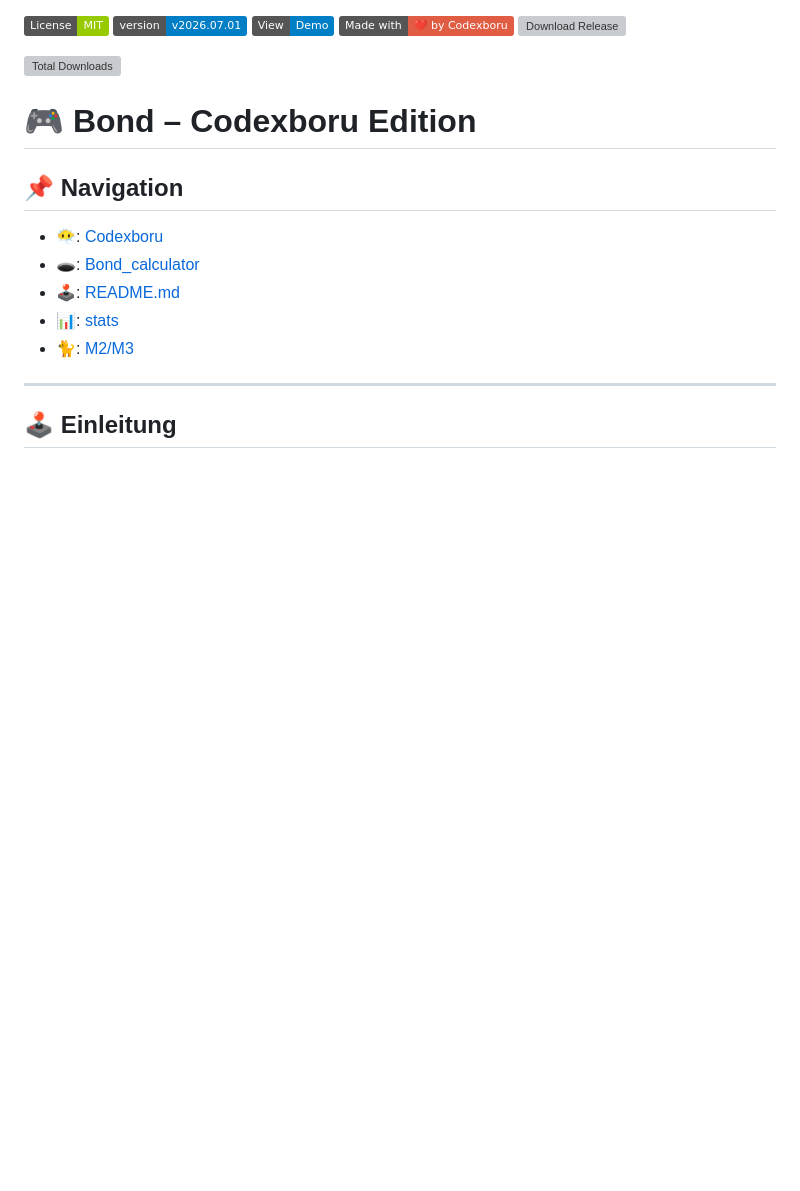
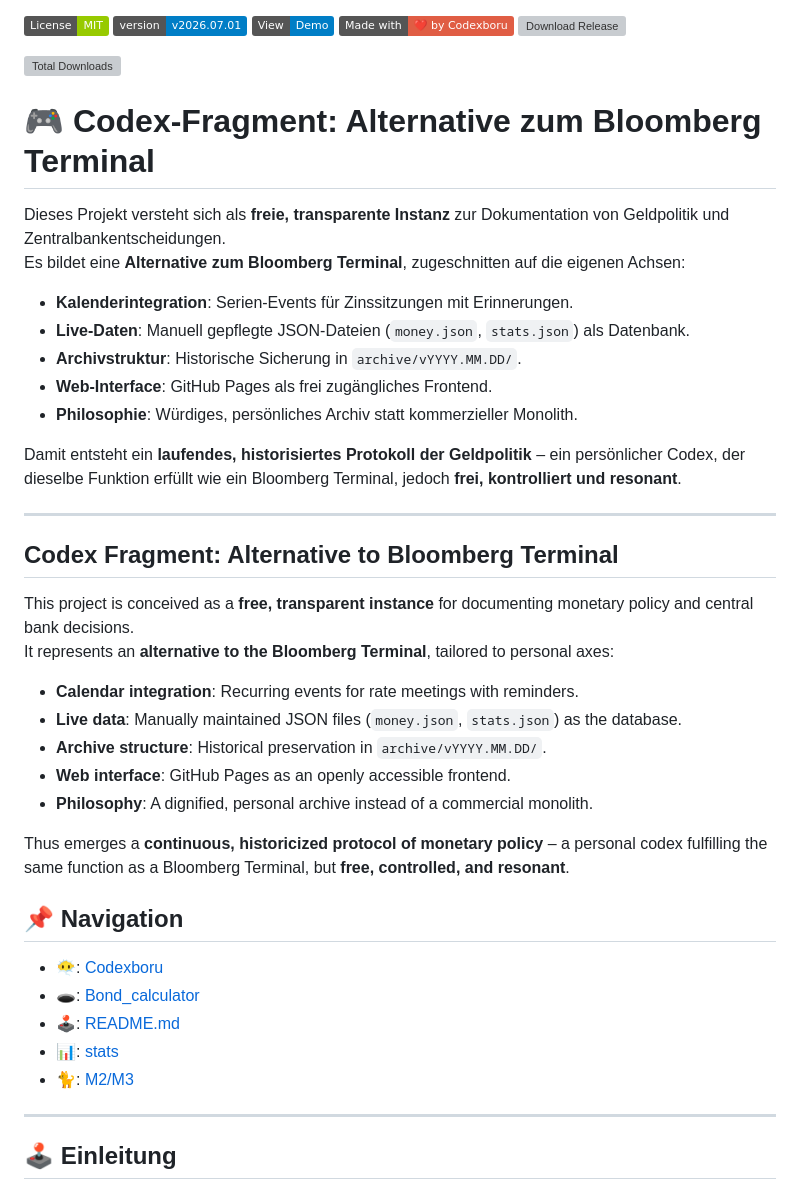
Before and after one commit to codexboru/bond, a Markdown page: README.md, the part around the change. Drawn GitHub-style; badges without logos; blank space fills up the shorter version; grey boxes are pictures that could not be loaded.

Commit message:
Update README.md
Update 1

```diff
--- a/README.md
+++ b/README.md
@@ -9,7 +9,33 @@ Dieses Projekt steht unter der MIT-Lizenz.
 
 [![Total Downloads](https://img.shields.io/github/downloads/codexboru/bond/total?color=purple)](https://github.com/codexboru/bond/releases)
 
-# 🎮 Bond – Codexboru Edition
+# 🎮 Codex‑Fragment: Alternative zum Bloomberg Terminal
+
+Dieses Projekt versteht sich als **freie, transparente Instanz** zur Dokumentation von Geldpolitik und Zentralbankentscheidungen.
+Es bildet eine **Alternative zum Bloomberg Terminal**, zugeschnitten auf die eigenen Achsen:
+
+- **Kalenderintegration**: Serien‑Events für Zinssitzungen mit Erinnerungen.
+- **Live‑Daten**: Manuell gepflegte JSON‑Dateien (`money.json`, `stats.json`) als Datenbank.
+- **Archivstruktur**: Historische Sicherung in `archive/vYYYY.MM.DD/`.
+- **Web‑Interface**: GitHub Pages als frei zugängliches Frontend.
+- **Philosophie**: Würdiges, persönliches Archiv statt kommerzieller Monolith.
+
+Damit entsteht ein **laufendes, historisiertes Protokoll der Geldpolitik** – ein persönlicher Codex, der dieselbe Funktion erfüllt wie ein Bloomberg Terminal, jedoch **frei, kontrolliert und resonant**.
+
+---
+
+## Codex Fragment: Alternative to Bloomberg Terminal
+
+This project is conceived as a **free, transparent instance** for documenting monetary policy and central bank decisions.
+It represents an **alternative to the Bloomberg Terminal**, tailored to personal axes:
+
+- **Calendar integration**: Recurring events for rate meetings with reminders.
+- **Live data**: Manually maintained JSON files (`money.json`, `stats.json`) as the database.
+- **Archive structure**: Historical preservation in `archive/vYYYY.MM.DD/`.
+- **Web interface**: GitHub Pages as an openly accessible frontend.
+- **Philosophy**: A dignified, personal archive instead of a commercial monolith.
+
+Thus emerges a **continuous, historicized protocol of monetary policy** – a personal codex fulfilling the same function as a Bloomberg Terminal, but **free, controlled, and resonant**.
 
 ## 📌 Navigation
 - 😶‍🌫️: [Codexboru](https://github.com/codexboru/)
```
